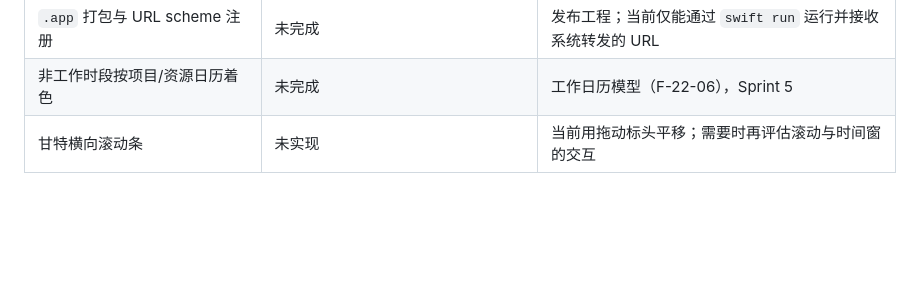
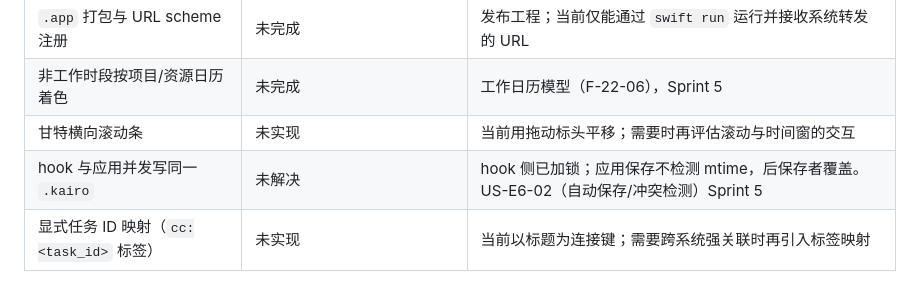
Before and after one commit to cygnusyang/Kaido, a Markdown page: docs/sprint3-demo.md, the part around the change. GitHub-like rendering; blank space fills up the shorter version.

Commit message:
docs: 登记 hook 与应用并发写、显式 ID 映射两项遗留

```diff
--- a/docs/sprint3-demo.md
+++ b/docs/sprint3-demo.md
@@ -187,3 +187,5 @@ Test run with 171 tests in 27 suites passed
 | `.app` 打包与 URL scheme 注册 | 未完成 | 发布工程；当前仅能通过 `swift run` 运行并接收系统转发的 URL |
 | 非工作时段按项目/资源日历着色 | 未完成 | 工作日历模型（F-22-06），Sprint 5 |
 | 甘特横向滚动条 | 未实现 | 当前用拖动标头平移；需要时再评估滚动与时间窗的交互 |
+| hook 与应用并发写同一 `.kairo` | 未解决 | hook 侧已加锁；应用保存不检测 mtime，后保存者覆盖。US-E6-02（自动保存/冲突检测）Sprint 5 |
+| 显式任务 ID 映射（`cc:<task_id>` 标签） | 未实现 | 当前以标题为连接键；需要跨系统强关联时再引入标签映射 |
```
Also changed, not shown: docs/sprint3-retro.md (+1 -1 lines).
